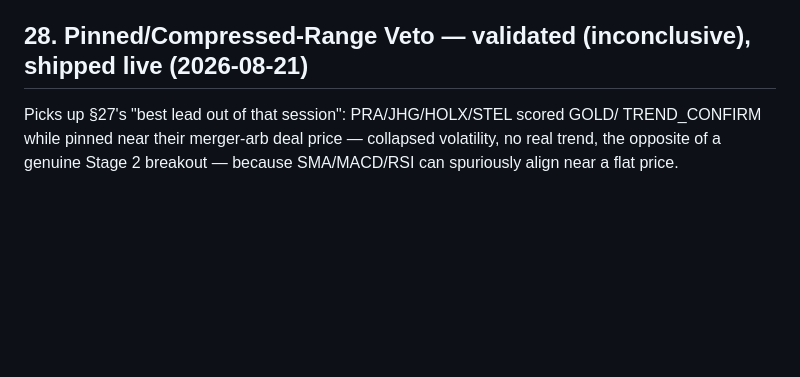
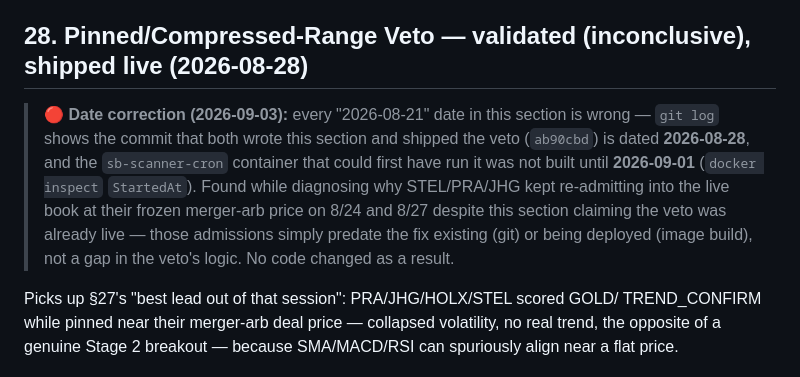
Before and after one commit to gilhadas/stocksBreakout, a Markdown page: CLAUDE.md, the part around the change. Drawn GitHub-style; blank space fills up the shorter version.

Commit message:
docs(CLAUDE.md): correct §28's pinned-range veto ship date (08-21 -> 08-28)
Found while diagnosing why STEL/PRA/JHG kept re-admitting into the live book
at their frozen merger-arb price on 2026-08-24 and 08-27, apparently despite
the veto already being live per this section's dateline. git log shows the
commit that both wrote §28 and shipped the veto (ab90cbd) is dated 08-28, and
sb-scanner-cron's container StartedAt (09-01) is the earliest point the image
could have contained it. Those admissions predate the fix, not a bug in it.

Co-Authored-By: Claude Fable 5 <noreply@anthropic.com>

```diff
--- a/CLAUDE.md
+++ b/CLAUDE.md
@@ -2285,7 +2285,17 @@ available cash $1,331 → **$6,272**.
 - The sizing anti-correlation (−0.27) — needs a `--realistic-sizing` arm.
 - §26's degenerate skipped-signal ranking is still unfixed.
 
-## 28. Pinned/Compressed-Range Veto — validated (inconclusive), shipped live (2026-08-21)
+## 28. Pinned/Compressed-Range Veto — validated (inconclusive), shipped live (2026-08-28)
+
+> 🔴 **Date correction (2026-09-03):** every "2026-08-21" date in this section
+> is wrong — `git log` shows the commit that both wrote this section and shipped
+> the veto (`ab90cbd`) is dated **2026-08-28**, and the `sb-scanner-cron`
+> container that could first have run it was not built until **2026-09-01**
+> (`docker inspect` `StartedAt`). Found while diagnosing why STEL/PRA/JHG kept
+> re-admitting into the live book at their frozen merger-arb price on 8/24 and
+> 8/27 despite this section claiming the veto was already live — those
+> admissions simply predate the fix existing (git) or being deployed (image
+> build), not a gap in the veto's logic. No code changed as a result.
 
 Picks up §27's "best lead out of that session": PRA/JHG/HOLX/STEL scored GOLD/
 TREND_CONFIRM while pinned near their merger-arb deal price — collapsed
```
